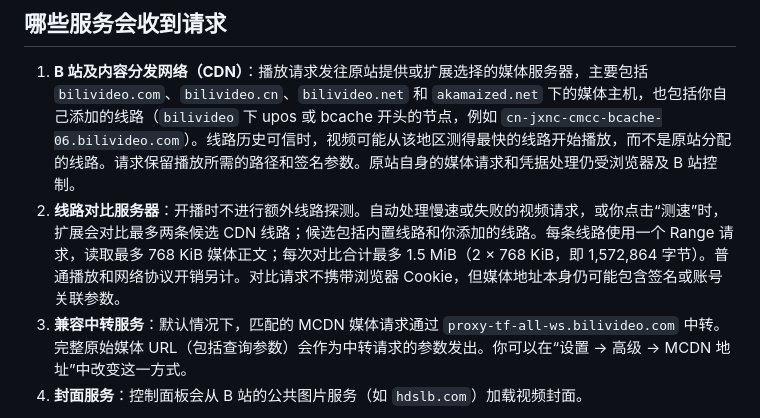
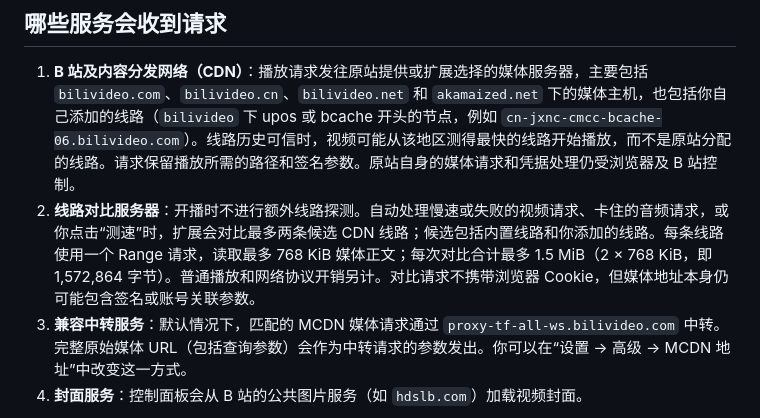
Before and after one commit to Planetes1mal/BiliSmooth, a Markdown page: PRIVACY.md, the part around the change. Rendered like a GitHub page.

```diff
--- a/PRIVACY.md
+++ b/PRIVACY.md
@@ -31,7 +31,7 @@ BiliSmooth 是一个独立的 B 站网页播放辅助扩展，用于选择播放
 ## 哪些服务会收到请求
 
 1. **B 站及内容分发网络（CDN）**：播放请求发往原站提供或扩展选择的媒体服务器，主要包括 `bilivideo.com`、`bilivideo.cn`、`bilivideo.net` 和 `akamaized.net` 下的媒体主机，也包括你自己添加的线路（`bilivideo` 下 upos 或 bcache 开头的节点，例如 `cn-jxnc-cmcc-bcache-06.bilivideo.com`）。线路历史可信时，视频可能从该地区测得最快的线路开始播放，而不是原站分配的线路。请求保留播放所需的路径和签名参数。原站自身的媒体请求和凭据处理仍受浏览器及 B 站控制。
-2. **线路对比服务器**：开播时不进行额外线路探测。自动处理慢速或失败的视频请求，或你点击“测速”时，扩展会对比最多两条候选 CDN 线路；候选包括内置线路和你添加的线路。每条线路使用一个 Range 请求，读取最多 768 KiB 媒体正文；每次对比合计最多 1.5 MiB（2 × 768 KiB，即 1,572,864 字节）。普通播放和网络协议开销另计。对比请求不携带浏览器 Cookie，但媒体地址本身仍可能包含签名或账号关联参数。
+2. **线路对比服务器**：开播时不进行额外线路探测。自动处理慢速或失败的视频请求、卡住的音频请求，或你点击“测速”时，扩展会对比最多两条候选 CDN 线路；候选包括内置线路和你添加的线路。每条线路使用一个 Range 请求，读取最多 768 KiB 媒体正文；每次对比合计最多 1.5 MiB（2 × 768 KiB，即 1,572,864 字节）。普通播放和网络协议开销另计。对比请求不携带浏览器 Cookie，但媒体地址本身仍可能包含签名或账号关联参数。
 3. **兼容中转服务**：默认情况下，匹配的 MCDN 媒体请求通过 `proxy-tf-all-ws.bilivideo.com` 中转。完整原始媒体 URL（包括查询参数）会作为中转请求的参数发出。你可以在“设置 → 高级 → MCDN 地址”中改变这一方式。
 4. **封面服务**：控制面板会从 B 站的公共图片服务（如 `hdslb.com`）加载视频封面。
 
```
Also changed, not shown: PRIVACY.en.md (+1 -1 lines), docs/architecture.md (+2 -2 lines).
